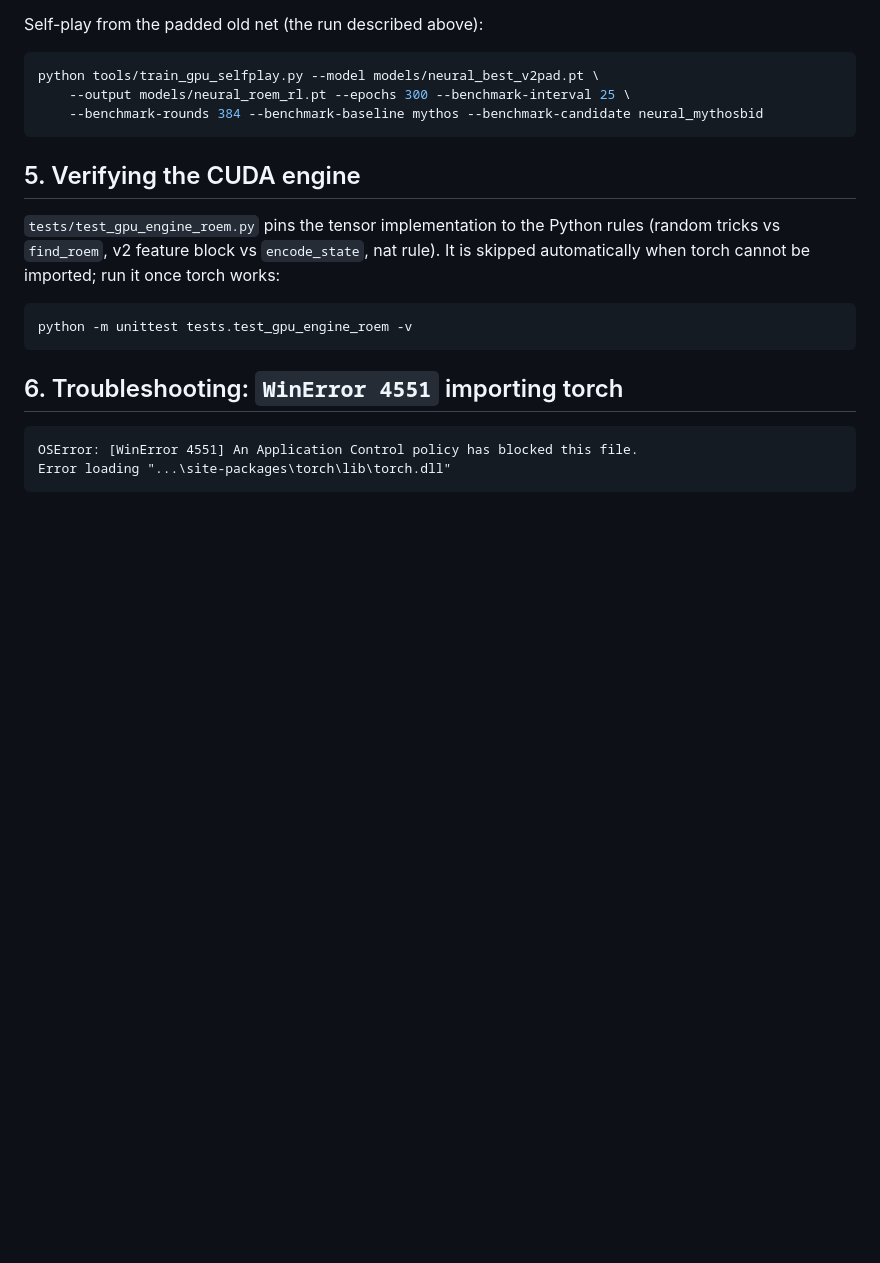
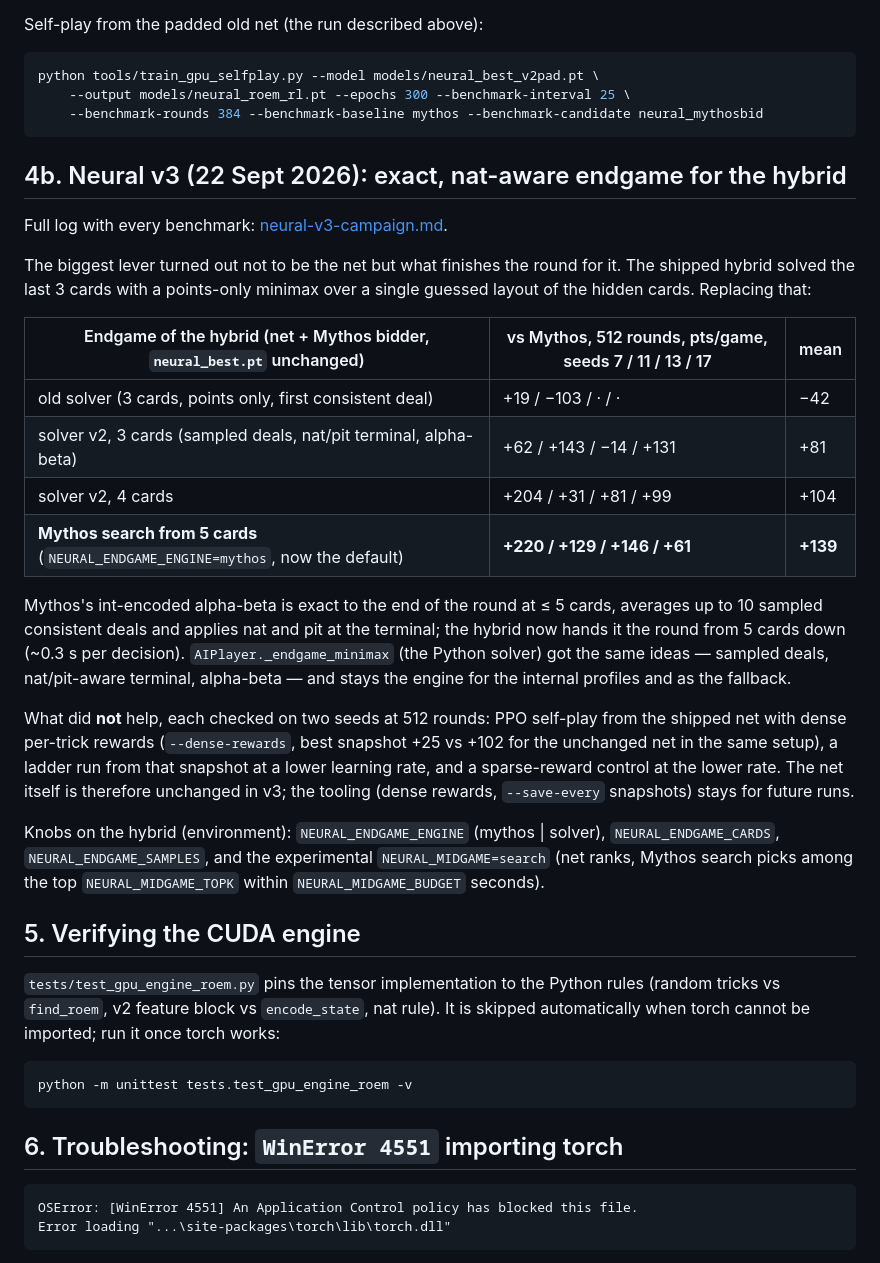
Before and after one commit to HansHoogerwerf/eenkaartjeleggen, a Markdown page: docs/neural-roem-retrain.md, the part around the change. GitHub-like rendering; blank space fills up the shorter version.

Commit message:
Docs: v3 exact endgame results and hybrid knobs
Co-Authored-By: Claude Fable 5.1 <noreply@anthropic.com>

````diff
--- a/docs/neural-roem-retrain.md
+++ b/docs/neural-roem-retrain.md
@@ -165,6 +165,40 @@ python tools/train_gpu_selfplay.py --model models/neural_best_v2pad.pt \
     --benchmark-rounds 384 --benchmark-baseline mythos --benchmark-candidate neural_mythosbid
 ```
 
+## 4b. Neural v3 (22 Sept 2026): exact, nat-aware endgame for the hybrid
+
+Full log with every benchmark: [neural-v3-campaign.md](neural-v3-campaign.md).
+
+The biggest lever turned out not to be the net but what finishes the round
+for it. The shipped hybrid solved the last 3 cards with a points-only
+minimax over a single guessed layout of the hidden cards. Replacing that:
+
+| Endgame of the hybrid (net + Mythos bidder, `neural_best.pt` unchanged) | vs Mythos, 512 rounds, pts/game, seeds 7 / 11 / 13 / 17 | mean |
+|---|---|---|
+| old solver (3 cards, points only, first consistent deal) | +19 / −103 / · / · | −42 |
+| solver v2, 3 cards (sampled deals, nat/pit terminal, alpha-beta) | +62 / +143 / −14 / +131 | +81 |
+| solver v2, 4 cards | +204 / +31 / +81 / +99 | +104 |
+| **Mythos search from 5 cards** (`NEURAL_ENDGAME_ENGINE=mythos`, now the default) | **+220 / +129 / +146 / +61** | **+139** |
+
+Mythos's int-encoded alpha-beta is exact to the end of the round at ≤ 5
+cards, averages up to 10 sampled consistent deals and applies nat and pit
+at the terminal; the hybrid now hands it the round from 5 cards down
+(~0.3 s per decision). `AIPlayer._endgame_minimax` (the Python solver) got
+the same ideas — sampled deals, nat/pit-aware terminal, alpha-beta — and
+stays the engine for the internal profiles and as the fallback.
+
+What did **not** help, each checked on two seeds at 512 rounds: PPO
+self-play from the shipped net with dense per-trick rewards (`--dense-rewards`,
+best snapshot +25 vs +102 for the unchanged net in the same setup), a ladder
+run from that snapshot at a lower learning rate, and a sparse-reward control
+at the lower rate. The net itself is therefore unchanged in v3; the tooling
+(dense rewards, `--save-every` snapshots) stays for future runs.
+
+Knobs on the hybrid (environment): `NEURAL_ENDGAME_ENGINE` (mythos | solver),
+`NEURAL_ENDGAME_CARDS`, `NEURAL_ENDGAME_SAMPLES`, and the experimental
+`NEURAL_MIDGAME=search` (net ranks, Mythos search picks among the top
+`NEURAL_MIDGAME_TOPK` within `NEURAL_MIDGAME_BUDGET` seconds).
+
 ## 5. Verifying the CUDA engine
 
 `tests/test_gpu_engine_roem.py` pins the tensor implementation to the Python
````
Also changed, not shown: AGENTS.md (+7 -1 lines).
